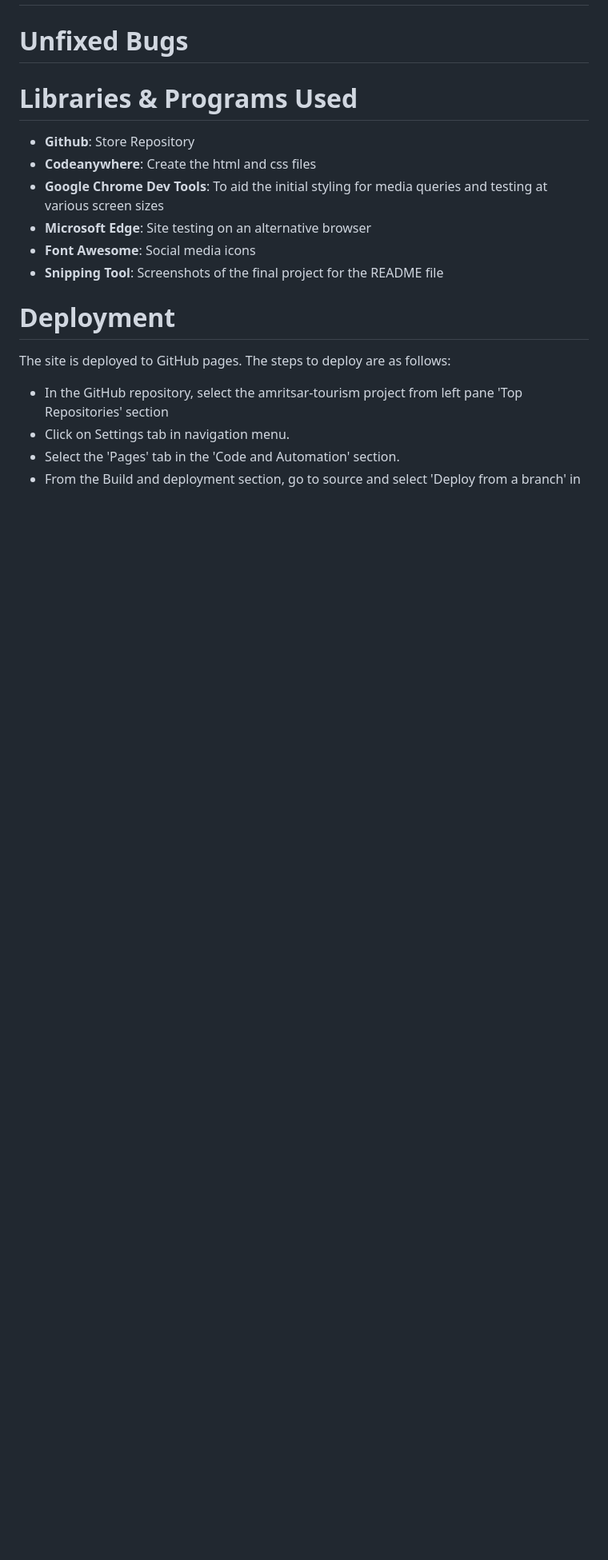
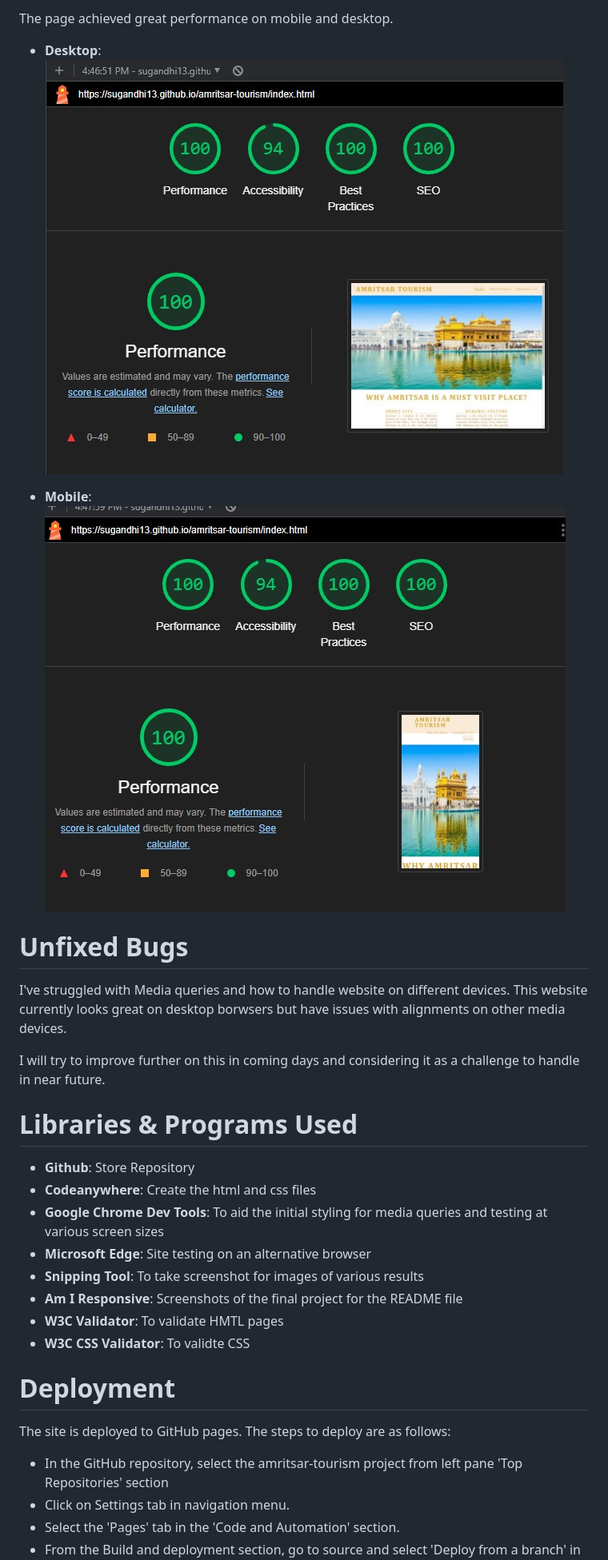
Before and after one commit to Sugandhi13/amritsar-tourism, a Markdown page: README.md, the part around the change printed below. Shown: that part at 80% size. Drawn GitHub-style; pictures changed too: assets/images/lighthousereportdesktop.jpg (added), assets/images/lighthousereportmobile.jpg (added); blank space fills up the shorter version.

```diff
--- a/README.md
+++ b/README.md
@@ -93,12 +120,27 @@ The Confirmation page has been created to Congratulate the use to reach us for f
+The page achieved great performance on mobile and desktop.
+
+- **Desktop**:
+![Desktop](assets/images/lighthousereportdesktop.jpg)
+
+- **Mobile**:
+![Mobile](assets/images/lighthousereportmobile.jpg)
+
 # Unfixed Bugs
+
+I've struggled with Media queries and how to handle website on different devices. This website currently looks great on desktop borwsers but have issues with alignments on other media devices.
+
+I will try to improve further on this in coming days and considering it as a challenge to handle in near future.
+
 # Libraries & Programs Used
 
 - **Github**: Store Repository
 - **Codeanywhere**: Create the html and css files
 - **Google Chrome Dev Tools**: To aid the initial styling for media queries and testing at various screen sizes
 - **Microsoft Edge**: Site testing on an alternative browser
-- **Font Awesome**: Social media icons
-- **Snipping Tool**: Screenshots of the final project for the README file
+- **Snipping Tool**: To take screenshot for images of various results
+- **Am I Responsive**: Screenshots of the final project for the README file
+- **W3C Validator**: To validate HMTL pages
+- **W3C CSS Validator**: To validte CSS
 
 # Deployment
 
```
Also changed, not shown: other parts of README.md (+28 -1 lines), assets/images/cssvalidatorresults.jpg (added), assets/images/w3cvalidatorresults.jpg (added).
